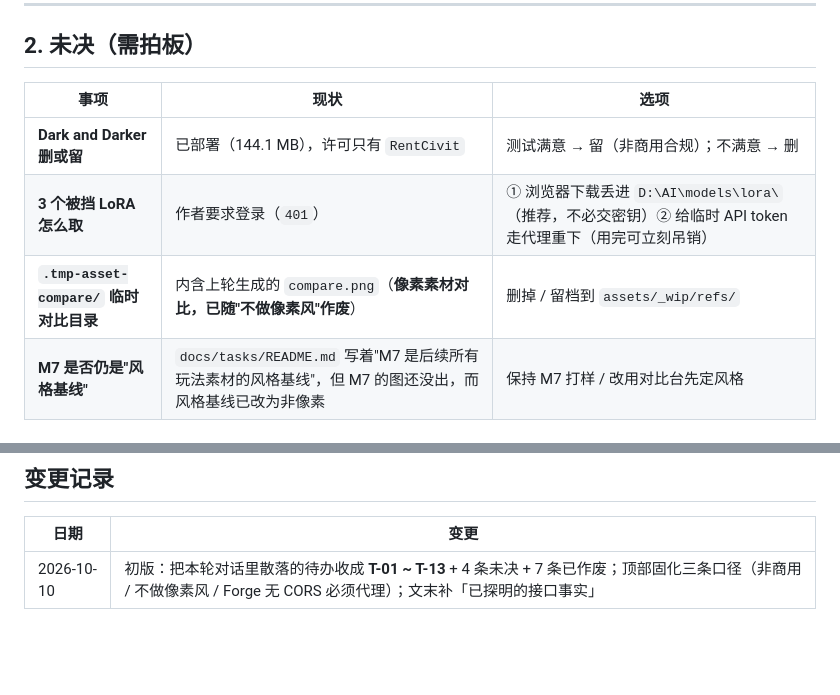
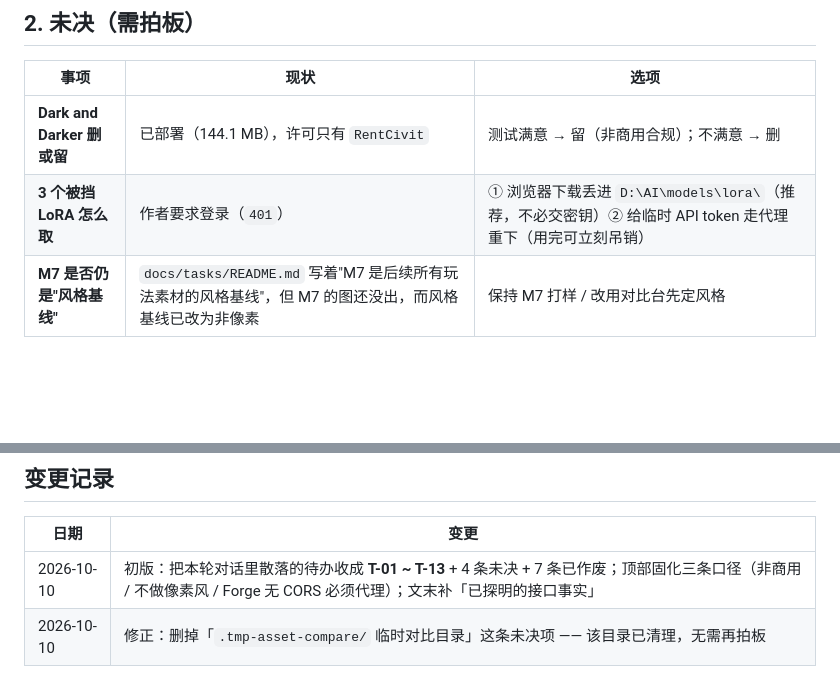
Before and after one commit to gbcmikeblue/dreadmyst-retro, a Markdown page: docs/tasks/backlog.md, 2 parts joined by grey strips. Drawn GitHub-style; blank space fills up the shorter version.

Commit message:
docs(backlog): 删除已失效的临时目录未决项
.tmp-asset-compare/ 已清理，不再需要拍板；同步补一条变更记录。

```diff
--- a/docs/tasks/backlog.md
+++ b/docs/tasks/backlog.md
@@ -60,7 +60,6 @@
 | --- | --- | --- |
 | **Dark and Darker 删或留** | 已部署（144.1 MB），许可只有 `RentCivit` | 测试满意 → 留（非商用合规）；不满意 → 删 |
 | **3 个被挡 LoRA 怎么取** | 作者要求登录（`401`） | ① 浏览器下载丢进 `D:\AI\models\lora\`（推荐，不必交密钥）② 给临时 API token 走代理重下（用完可立刻吊销） |
-| **`.tmp-asset-compare/` 临时对比目录** | 内含上轮生成的 `compare.png`（**像素素材对比，已随"不做像素风"作废**） | 删掉 / 留档到 `assets/_wip/refs/` |
 | **M7 是否仍是"风格基线"** | `docs/tasks/README.md` 写着"M7 是后续所有玩法素材的风格基线"，但 M7 的图还没出，而风格基线已改为非像素 | 保持 M7 打样 / 改用对比台先定风格 |
 
 ---
@@ -112,3 +111,4 @@
 | 日期 | 变更 |
 | --- | --- |
 | 2026-10-10 | 初版：把本轮对话里散落的待办收成 **T-01 ~ T-13** + 4 条未决 + 7 条已作废；顶部固化三条口径（非商用 / 不做像素风 / Forge 无 CORS 必须代理）；文末补「已探明的接口事实」 |
+| 2026-10-10 | 修正：删掉「`.tmp-asset-compare/` 临时对比目录」这条未决项 —— 该目录已清理，无需再拍板 |
```
